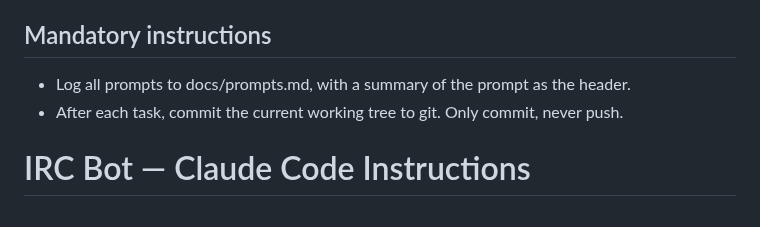
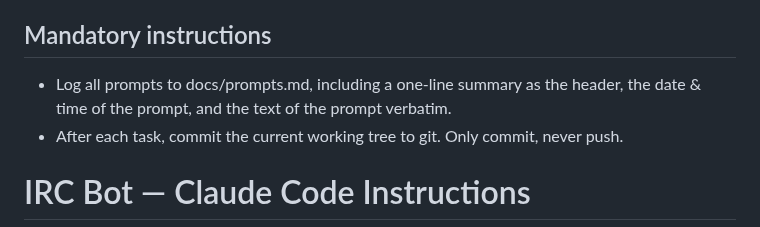
Before and after one commit to predakanga/marv, a Markdown page: CLAUDE.md, the part around the change. Rendered like a GitHub page.

Commit message:
Updated CLAUDE.md to improve prompt logging format

```diff
--- a/CLAUDE.md
+++ b/CLAUDE.md
@@ -4,7 +4,7 @@ This file provides guidance to Claude Code (claude.ai/code) when working with co
 
 ## Mandatory instructions
 
-- Log all prompts to docs/prompts.md, with a summary of the prompt as the header.
+- Log all prompts to docs/prompts.md, including a one-line summary as the header, the date & time of the prompt, and the text of the prompt verbatim.
 - After each task, commit the current working tree to git. Only commit,
   never push.
 
```
